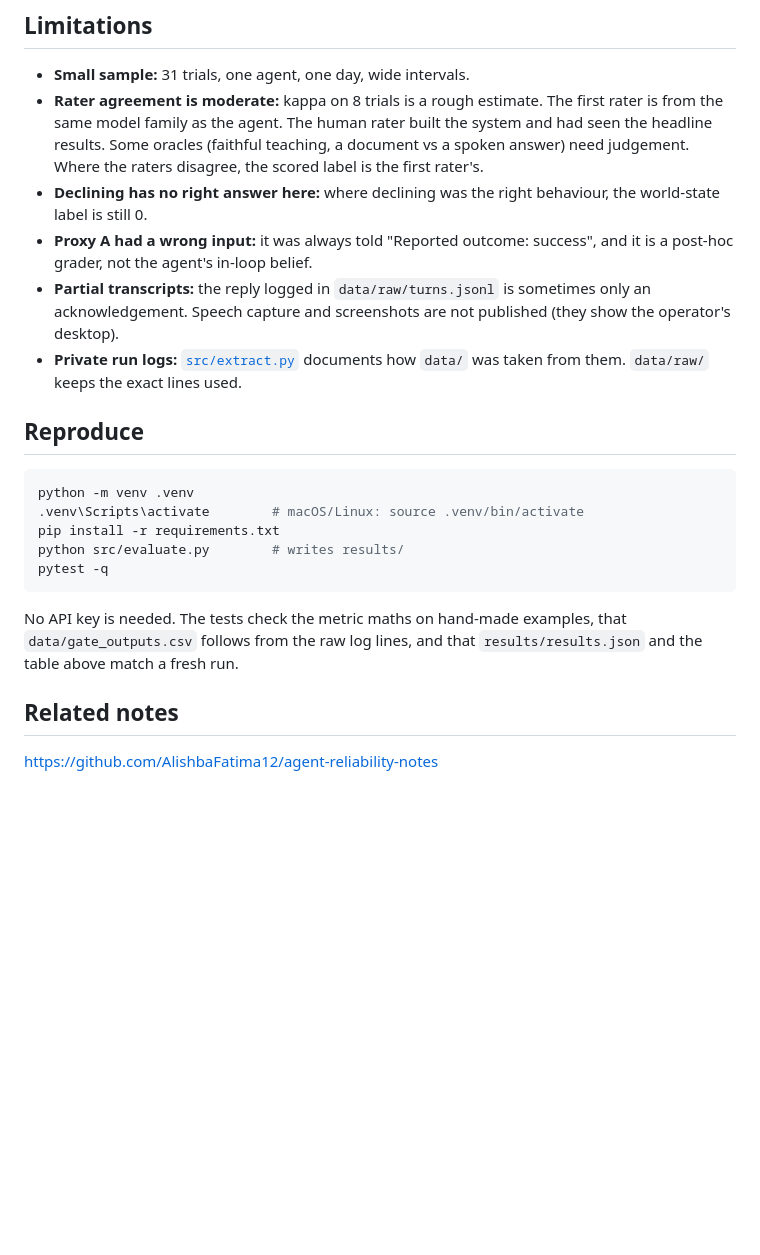
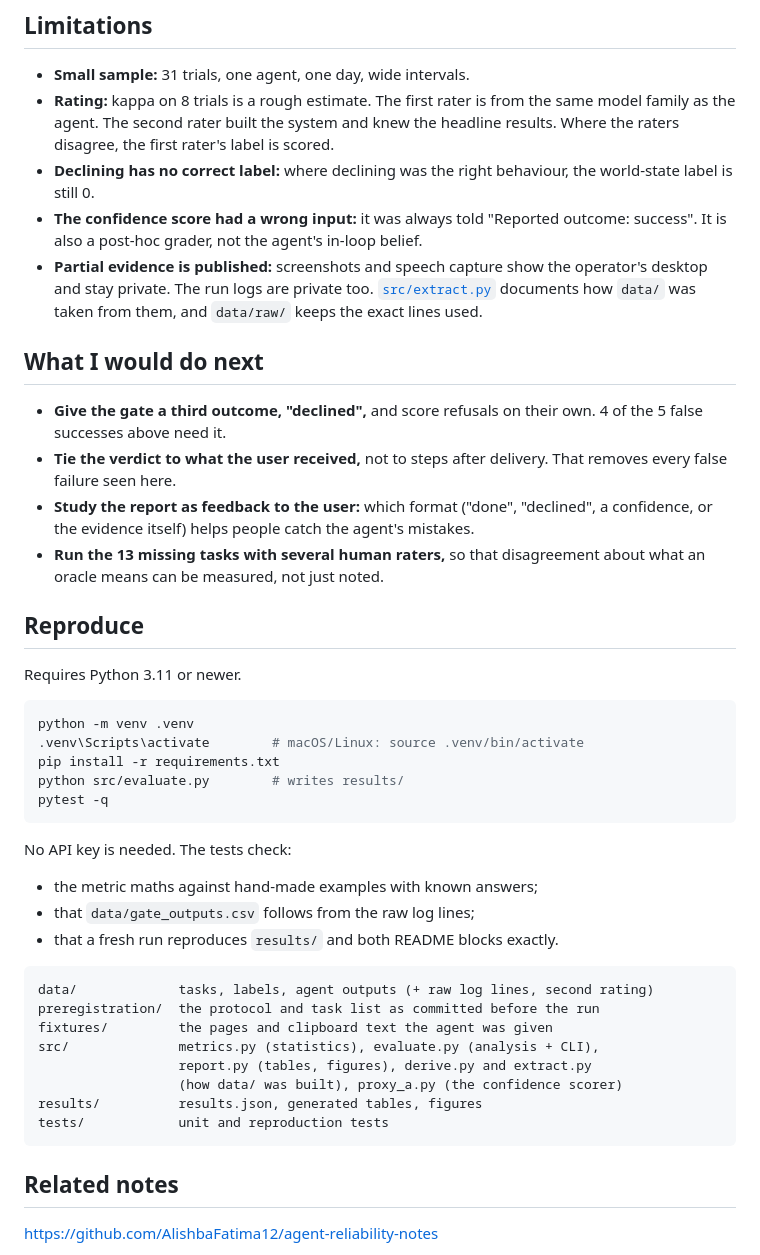
Before and after one commit to AlishbaFatima12/beepsme-verification-gate-eval, a Markdown page: README.md, the part around one of its changes. Rendered like a GitHub page; blank space fills up the shorter version.

````diff
--- a/README.md
+++ b/README.md
@@ -124,22 +117,35 @@ correct: Proxy A was lower on failures.
 ## Limitations
 
 - **Small sample:** 31 trials, one agent, one day, wide intervals.
-- **Rater agreement is moderate:** kappa on 8 trials is a rough estimate.
-  The first rater is from the same model family as the agent. The human
-  rater built the system and had seen the headline results. Some oracles
-  (faithful teaching, a document vs a spoken answer) need judgement. Where
-  the raters disagree, the scored label is the first rater's.
-- **Declining has no right answer here:** where declining was the right
+- **Rating:** kappa on 8 trials is a rough estimate. The first rater is from
+  the same model family as the agent. The second rater built the system and
+  knew the headline results. Where the raters disagree, the first rater's
+  label is scored.
+- **Declining has no correct label:** where declining was the right
   behaviour, the world-state label is still 0.
-- **Proxy A had a wrong input:** it was always told "Reported outcome:
-  success", and it is a post-hoc grader, not the agent's in-loop belief.
-- **Partial transcripts:** the reply logged in `data/raw/turns.jsonl` is
-  sometimes only an acknowledgement. Speech capture and screenshots are not
-  published (they show the operator's desktop).
-- **Private run logs:** [`src/extract.py`](src/extract.py) documents how
-  `data/` was taken from them. `data/raw/` keeps the exact lines used.
+- **The confidence score had a wrong input:** it was always told "Reported
+  outcome: success". It is also a post-hoc grader, not the agent's in-loop
+  belief.
+- **Partial evidence is published:** screenshots and speech capture show the
+  operator's desktop and stay private. The run logs are private too.
+  [`src/extract.py`](src/extract.py) documents how `data/` was taken from
+  them, and `data/raw/` keeps the exact lines used.
+
+## What I would do next
+
+- **Give the gate a third outcome, "declined",** and score refusals on their
+  own. 4 of the 5 false successes above need it.
+- **Tie the verdict to what the user received,** not to steps after
+  delivery. That removes every false failure seen here.
+- **Study the report as feedback to the user:** which format ("done",
+  "declined", a confidence, or the evidence itself) helps people catch the
+  agent's mistakes.
+- **Run the 13 missing tasks with several human raters,** so that
+  disagreement about what an oracle means can be measured, not just noted.
 
 ## Reproduce
+
+Requires Python 3.11 or newer.
 
 ```bash
 python -m venv .venv
@@ -149,9 +155,21 @@ python src/evaluate.py        # writes results/
 pytest -q
 ```
 
-No API key is needed. The tests check the metric maths on hand-made examples,
-that `data/gate_outputs.csv` follows from the raw log lines, and that
-`results/results.json` and the table above match a fresh run.
+No API key is needed. The tests check:
+- the metric maths against hand-made examples with known answers;
+- that `data/gate_outputs.csv` follows from the raw log lines;
+- that a fresh run reproduces `results/` and both README blocks exactly.
+
+```
+data/             tasks, labels, agent outputs (+ raw log lines, second rating)
+preregistration/  the protocol and task list as committed before the run
+fixtures/         the pages and clipboard text the agent was given
+src/              metrics.py (statistics), evaluate.py (analysis + CLI),
+                  report.py (tables, figures), derive.py and extract.py
+                  (how data/ was built), proxy_a.py (the confidence scorer)
+results/          results.json, generated tables, figures
+tests/            unit and reproduction tests
+```
 
 ## Related notes
 
````
Also changed, not shown: other parts of README.md (+59 -66 lines), data/README.md (added, +57 -0 lines), results/key_findings.md (added, +5 -0 lines), results/results_table.md (+8 -8 lines), results/roc_curve.png, 10 other files.
